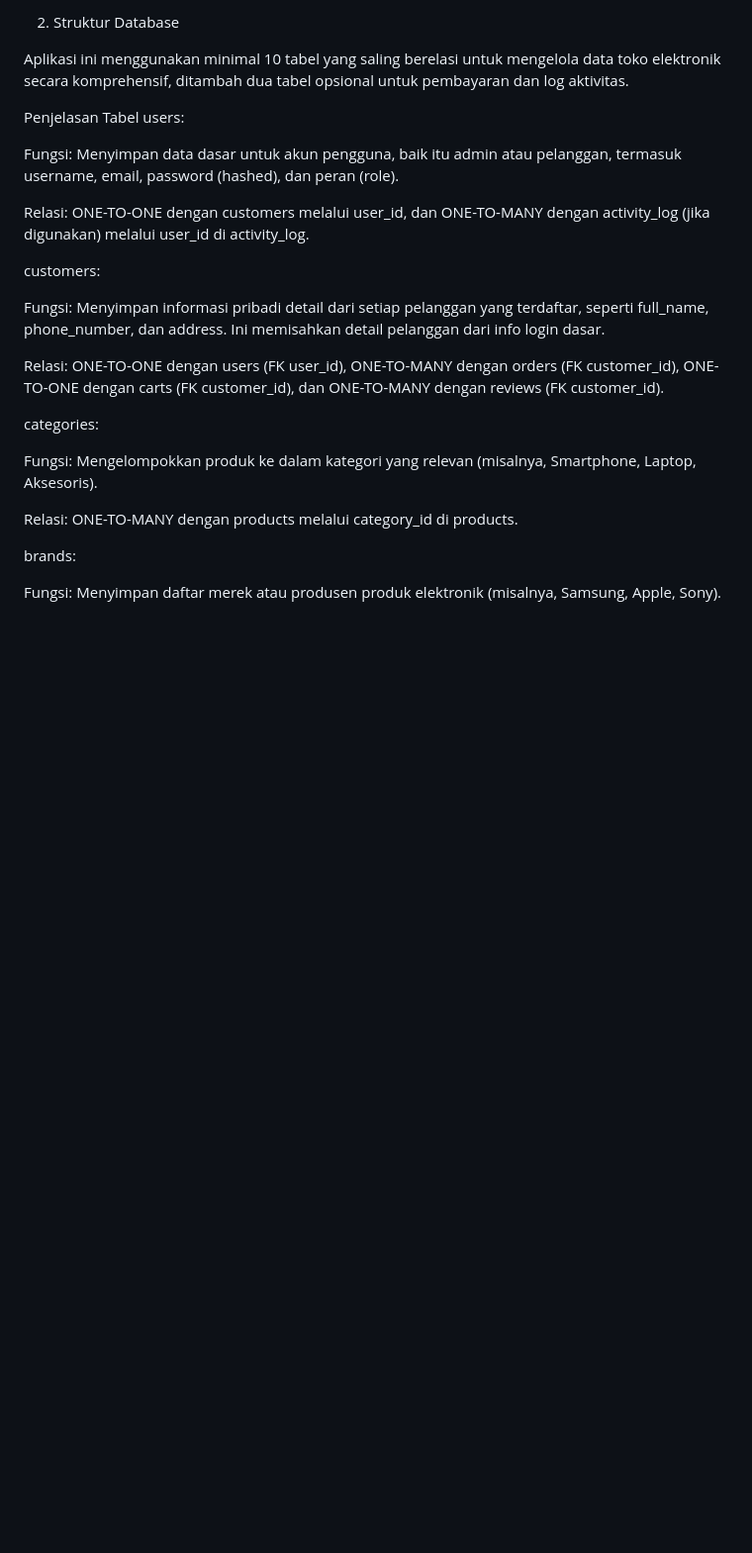
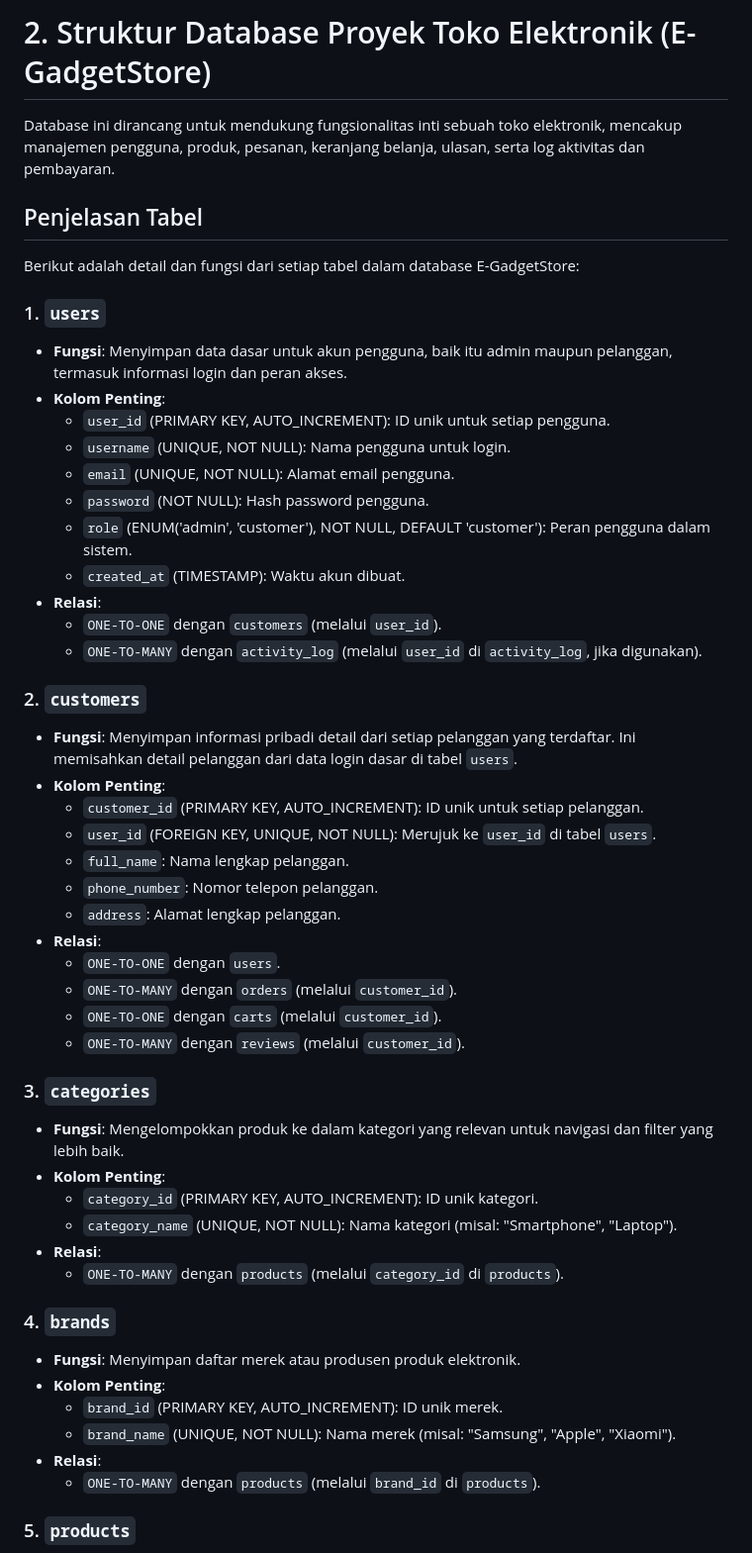
Before and after one commit to 202312062/Project-UAS, a Markdown page: Struktur database.md, the part around the change printed below. Shown: that part at 99% size. GitHub-like rendering; blank space fills up the shorter version.

```diff
--- a/Struktur database.md
+++ b/Struktur database.md
@@ -1,27 +1,57 @@
-2. Struktur Database
+# 2. Struktur Database Proyek Toko Elektronik (E-GadgetStore)
 
-Aplikasi ini menggunakan minimal 10 tabel yang saling berelasi untuk mengelola data toko elektronik secara komprehensif, ditambah dua tabel opsional untuk pembayaran dan log aktivitas.
+Database ini dirancang untuk mendukung fungsionalitas inti sebuah toko elektronik, mencakup manajemen pengguna, produk, pesanan, keranjang belanja, ulasan, serta log aktivitas dan pembayaran.
 
-Penjelasan Tabel
-users:
+## Penjelasan Tabel
 
-Fungsi: Menyimpan data dasar untuk akun pengguna, baik itu admin atau pelanggan, termasuk username, email, password (hashed), dan peran (role).
+Berikut adalah detail dan fungsi dari setiap tabel dalam database E-GadgetStore:
 
-Relasi: ONE-TO-ONE dengan customers melalui user_id, dan ONE-TO-MANY dengan activity_log (jika digunakan) melalui user_id di activity_log.
+### 1. `users`
 
-customers:
+* **Fungsi**: Menyimpan data dasar untuk akun pengguna, baik itu admin maupun pelanggan, termasuk informasi login dan peran akses.
+* **Kolom Penting**:
+    * `user_id` (PRIMARY KEY, AUTO_INCREMENT): ID unik untuk setiap pengguna.
+    * `username` (UNIQUE, NOT NULL): Nama pengguna untuk login.
+    * `email` (UNIQUE, NOT NULL): Alamat email pengguna.
+    * `password` (NOT NULL): Hash password pengguna.
+    * `role` (ENUM('admin', 'customer'), NOT NULL, DEFAULT 'customer'): Peran pengguna dalam sistem.
+    * `created_at` (TIMESTAMP): Waktu akun dibuat.
+* **Relasi**:
+    * `ONE-TO-ONE` dengan `customers` (melalui `user_id`).
+    * `ONE-TO-MANY` dengan `activity_log` (melalui `user_id` di `activity_log`, jika digunakan).
 
-Fungsi: Menyimpan informasi pribadi detail dari setiap pelanggan yang terdaftar, seperti full_name, phone_number, dan address. Ini memisahkan detail pelanggan dari info login dasar.
+### 2. `customers`
 
-Relasi: ONE-TO-ONE dengan users (FK user_id), ONE-TO-MANY dengan orders (FK customer_id), ONE-TO-ONE dengan carts (FK customer_id), dan ONE-TO-MANY dengan reviews (FK customer_id).
+* **Fungsi**: Menyimpan informasi pribadi detail dari setiap pelanggan yang terdaftar. Ini memisahkan detail pelanggan dari data login dasar di tabel `users`.
+* **Kolom Penting**:
+    * `customer_id` (PRIMARY KEY, AUTO_INCREMENT): ID unik untuk setiap pelanggan.
+    * `user_id` (FOREIGN KEY, UNIQUE, NOT NULL): Merujuk ke `user_id` di tabel `users`.
+    * `full_name`: Nama lengkap pelanggan.
+    * `phone_number`: Nomor telepon pelanggan.
+    * `address`: Alamat lengkap pelanggan.
+* **Relasi**:
+    * `ONE-TO-ONE` dengan `users`.
+    * `ONE-TO-MANY` dengan `orders` (melalui `customer_id`).
+    * `ONE-TO-ONE` dengan `carts` (melalui `customer_id`).
+    * `ONE-TO-MANY` dengan `reviews` (melalui `customer_id`).
 
-categories:
+### 3. `categories`
 
-Fungsi: Mengelompokkan produk ke dalam kategori yang relevan (misalnya, Smartphone, Laptop, Aksesoris).
+* **Fungsi**: Mengelompokkan produk ke dalam kategori yang relevan untuk navigasi dan filter yang lebih baik.
+* **Kolom Penting**:
+    * `category_id` (PRIMARY KEY, AUTO_INCREMENT): ID unik kategori.
+    * `category_name` (UNIQUE, NOT NULL): Nama kategori (misal: "Smartphone", "Laptop").
+* **Relasi**:
+    * `ONE-TO-MANY` dengan `products` (melalui `category_id` di `products`).
 
-Relasi: ONE-TO-MANY dengan products melalui category_id di products.
+### 4. `brands`
 
-brands:
+* **Fungsi**: Menyimpan daftar merek atau produsen produk elektronik.
+* **Kolom Penting**:
+    * `brand_id` (PRIMARY KEY, AUTO_INCREMENT): ID unik merek.
+    * `brand_name` (UNIQUE, NOT NULL): Nama merek (misal: "Samsung", "Apple", "Xiaomi").
+* **Relasi**:
+    * `ONE-TO-MANY` dengan `products` (melalui `brand_id` di `products`).
 
-Fungsi: Menyimpan daftar merek atau produsen produk elektronik (misalnya, Samsung, Apple, Sony).
+### 5. `products`
 
```
Also changed, not shown: other parts of Struktur database.md (+95 -169 lines).
